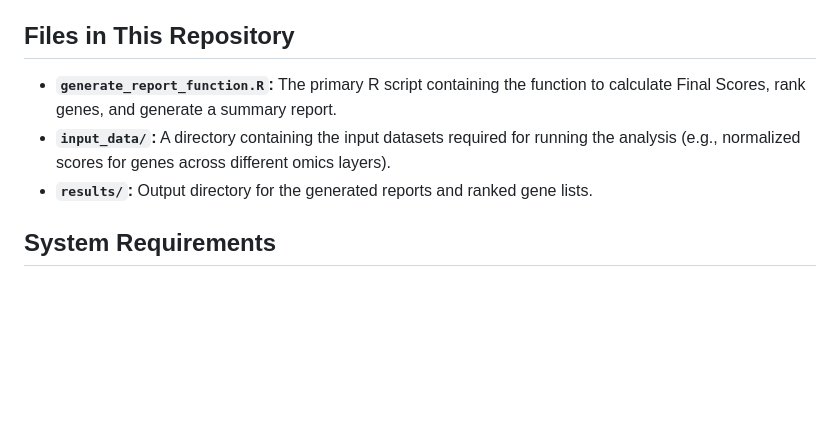
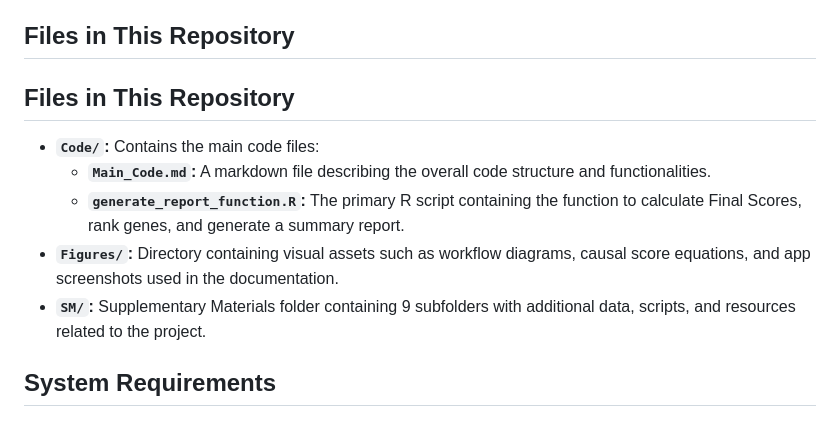
Before and after one commit to SindyPin/Causal-Multiomics-Method, a Markdown page: README.md, the part around the change. GitHub-like rendering; blank space fills up the shorter version.

```diff
--- a/README.md
+++ b/README.md
@@ -86,9 +86,13 @@ Driver nodes are key nodes in the network that must be controlled to ensure the
 
 ## Files in This Repository
 
-- **`generate_report_function.R`:** The primary R script containing the function to calculate Final Scores, rank genes, and generate a summary report.
-- **`input_data/`:** A directory containing the input datasets required for running the analysis (e.g., normalized scores for genes across different omics layers).
-- **`results/`:** Output directory for the generated reports and ranked gene lists.
+## Files in This Repository
+
+- **`Code/`:** Contains the main code files:
+  - **`Main_Code.md`:** A markdown file describing the overall code structure and functionalities.
+  - **`generate_report_function.R`:** The primary R script containing the function to calculate Final Scores, rank genes, and generate a summary report.
+- **`Figures/`:** Directory containing visual assets such as workflow diagrams, causal score equations, and app screenshots used in the documentation.
+- **`SM/`:** Supplementary Materials folder containing 9 subfolders with additional data, scripts, and resources related to the project.
 
 ## System Requirements
 
```
